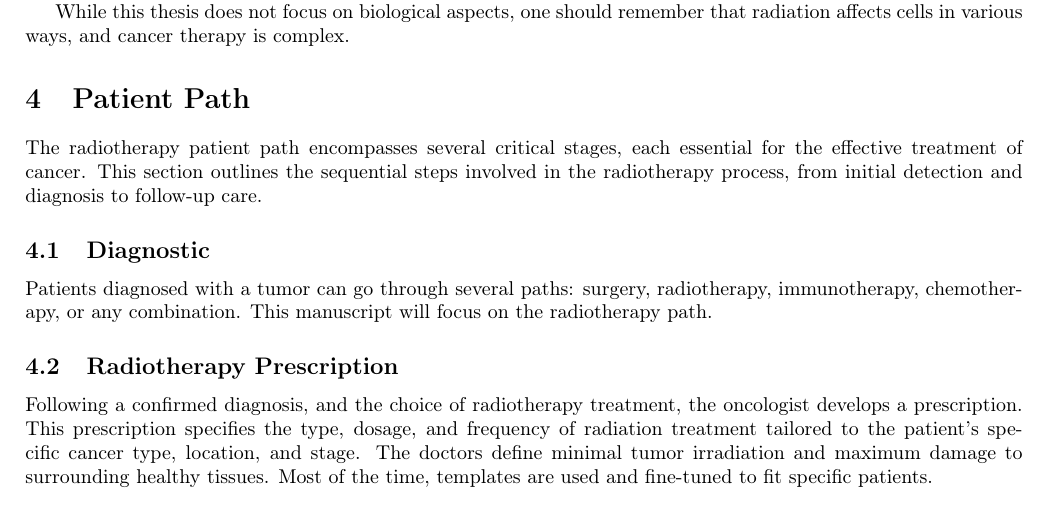
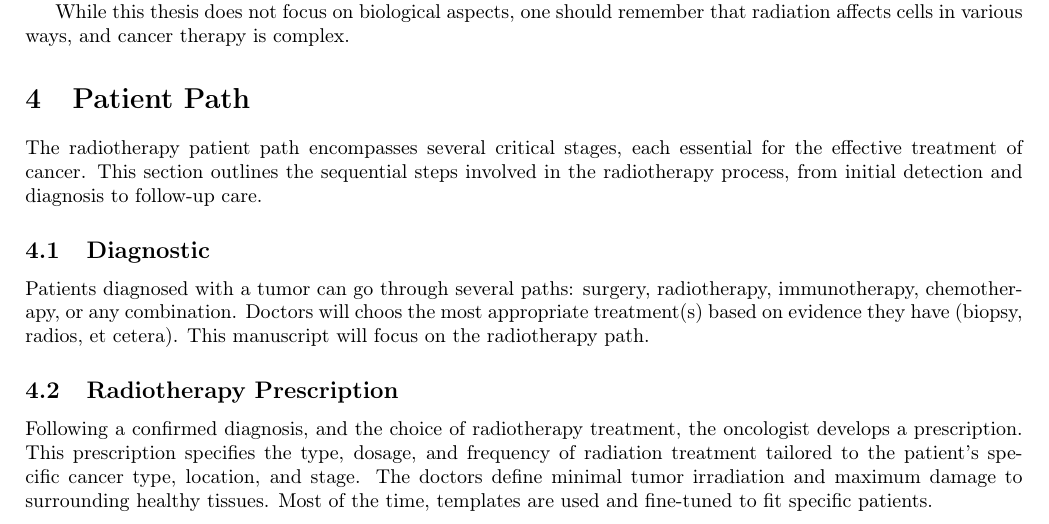
Before and after one commit to pauldubois98/PhD, a LaTeX paper (1_background/1_main.tex, which reads 1_background/1_content.tex): part of page 7 of 9, cut so that both start at the same text. Compiled offline with pdfLaTeX.

Commit message:
minor addon

```diff
--- a/1_background/1_content.tex
+++ b/1_background/1_content.tex
@@ -285,6 +285,7 @@ This section outlines the sequential steps involved in the radiotherapy process,
 % add a graphic
 \subsection{Diagnostic}
 Patients diagnosed with a tumor can go through several paths: surgery, radiotherapy, immunotherapy, chemotherapy, or any combination.
+Doctors will choos the most appropriate treatment(s) based on evidence they have (biopsy, radios, et cetera).
 This manuscript will focus on the radiotherapy path.
 
 \subsection{Radiotherapy Prescription}
```
